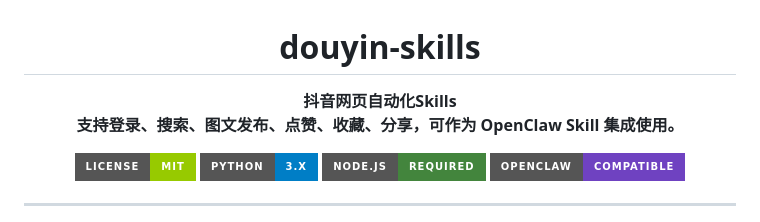
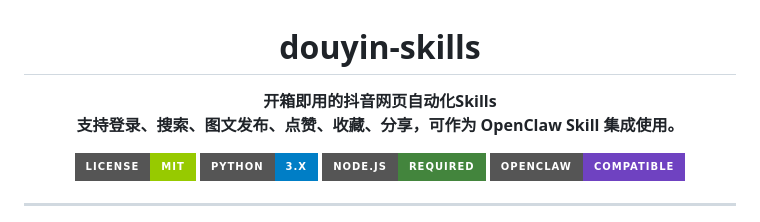
Before and after one commit to zJay26/douyin-skills, a Markdown page: README.md, the part around the change. GitHub-like rendering; badges without logos.

```diff
--- a/README.md
+++ b/README.md
@@ -2,7 +2,7 @@
 
 # douyin-skills
 
-**抖音网页自动化Skills**
+**开箱即用的抖音网页自动化Skills**
 **支持登录、搜索、图文发布、点赞、收藏、分享，可作为 OpenClaw Skill 集成使用。**
 
 [![License: MIT](https://img.shields.io/badge/License-MIT-green.svg?style=for-the-badge)](./LICENSE)
```
